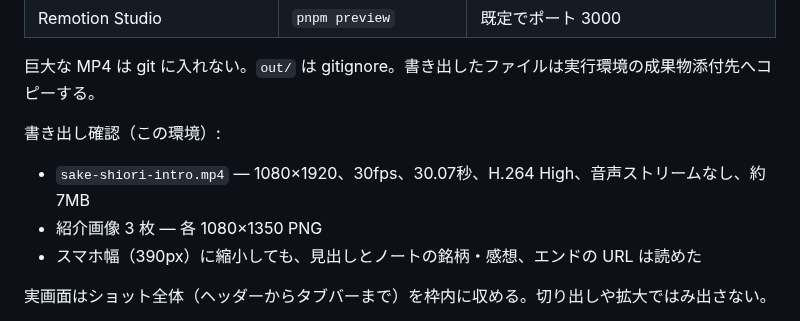
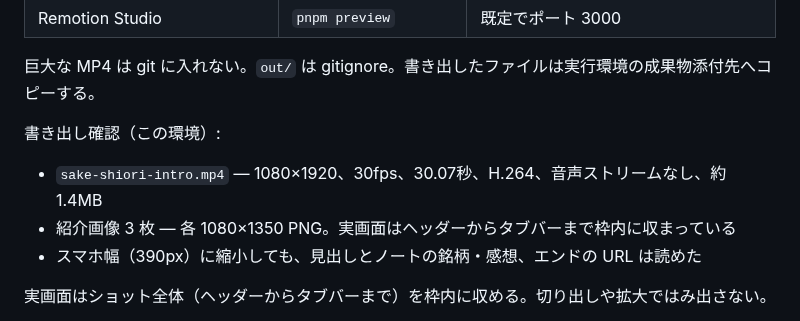
Before and after one commit to akihotsuji/alco-app, a Markdown page: tools/promo/README.md, the part around the change. Drawn GitHub-style.

Commit message:
docs: 紹介素材の全体表示書き出し結果を追記する
Co-authored-by: akihotsuji <akihotsuji@users.noreply.github.com>

```diff
--- a/tools/promo/README.md
+++ b/tools/promo/README.md
@@ -21,8 +21,8 @@
 
 書き出し確認（この環境）:
 
-- `sake-shiori-intro.mp4` — 1080×1920、30fps、30.07秒、H.264 High、音声ストリームなし、約 7MB
-- 紹介画像 3 枚 — 各 1080×1350 PNG
+- `sake-shiori-intro.mp4` — 1080×1920、30fps、30.07秒、H.264、音声ストリームなし、約 1.4MB
+- 紹介画像 3 枚 — 各 1080×1350 PNG。実画面はヘッダーからタブバーまで枠内に収まっている
 - スマホ幅（390px）に縮小しても、見出しとノートの銘柄・感想、エンドの URL は読めた
 
 実画面はショット全体（ヘッダーからタブバーまで）を枠内に収める。切り出しや拡大ではみ出さない。
```
